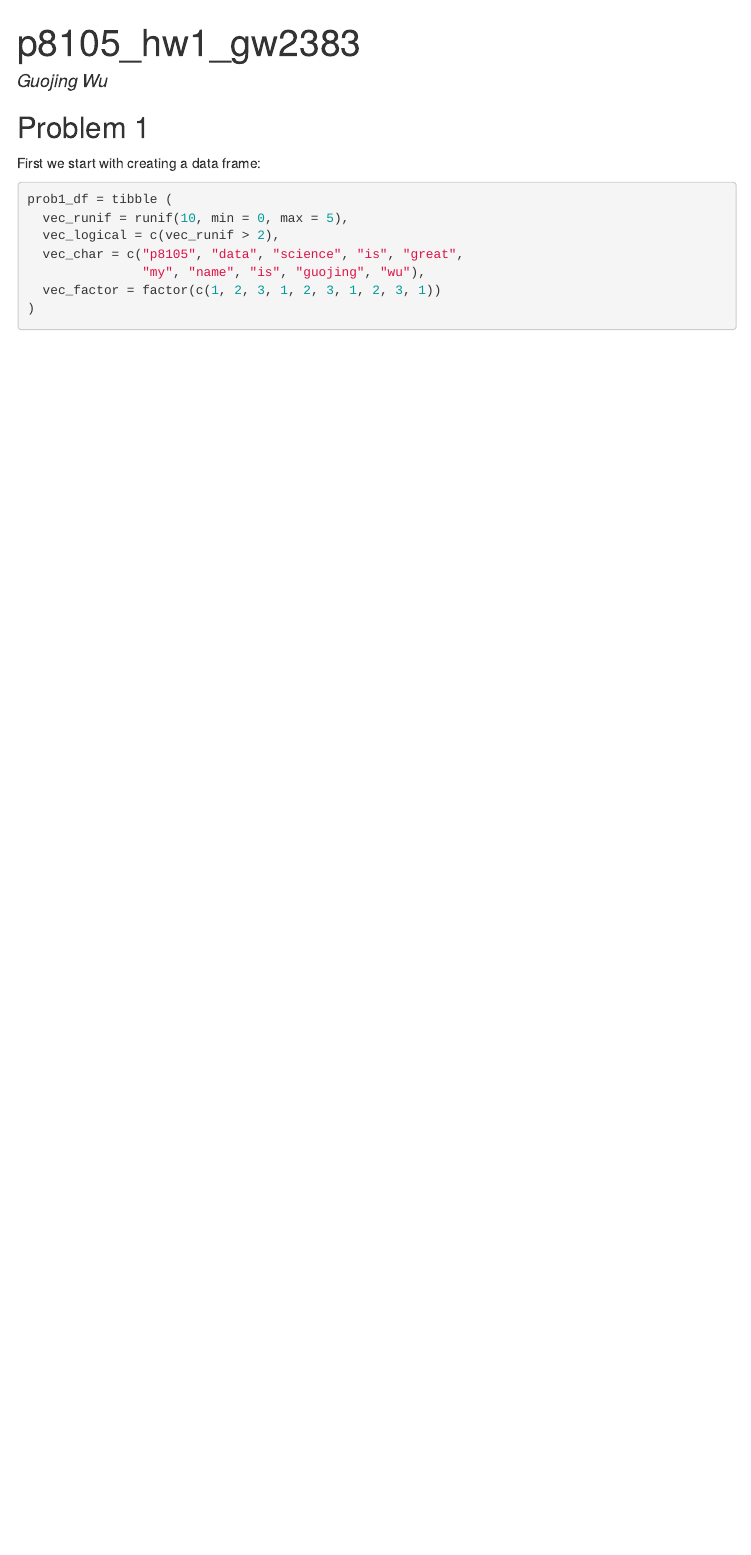
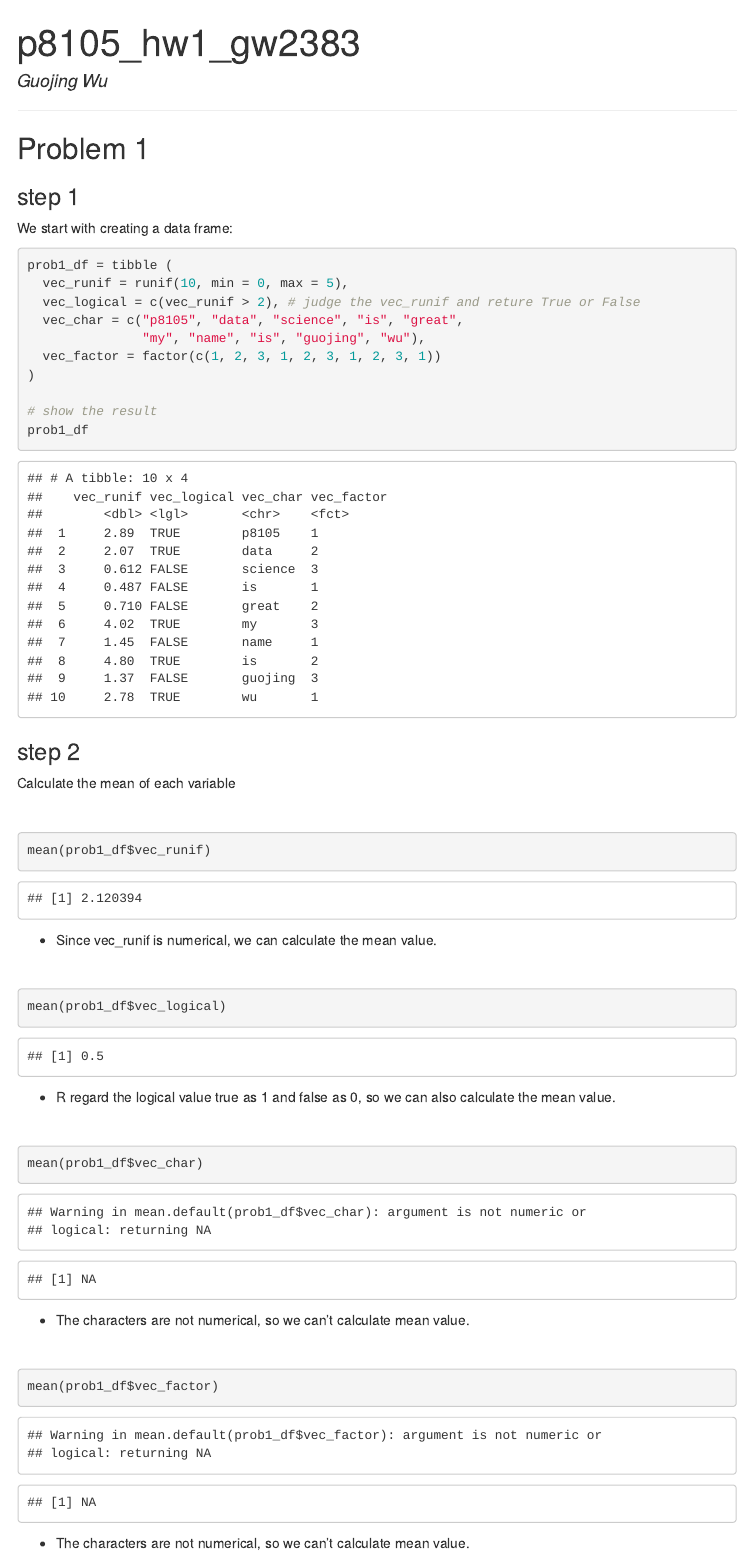
Before and after one commit to valuntiny/p8105_hw1_gw2383, an R Markdown document (p8105_hw1_gw2383.Rmd): the page in a window 1100 px wide, from its top. The pictures show the output file p8105_hw1_gw2383.html that the author committed with the source, opened offline; menus at the side of the page are left out.

Commit message:
solve step 2, and beautify the format

````diff
--- a/p8105_hw1_gw2383.Rmd
+++ b/p8105_hw1_gw2383.Rmd
@@ -13,16 +13,57 @@ knitr::opts_chunk$set(echo = TRUE)
 library(tidyverse)
 ```
 
+***
+
 ## Problem 1
 
-First we start with creating a data frame:
+### step 1
+
+We start with creating a data frame:
 
 ```{r}
 prob1_df = tibble (
   vec_runif = runif(10, min = 0, max = 5),
-  vec_logical = c(vec_runif > 2),
+  vec_logical = c(vec_runif > 2), # judge the vec_runif and reture True or False
   vec_char = c("p8105", "data", "science", "is", "great",
                "my", "name", "is", "guojing", "wu"),
   vec_factor = factor(c(1, 2, 3, 1, 2, 3, 1, 2, 3, 1))
 )
+
+# show the result
+prob1_df
 ```
+
+### step 2
+
+Calculate the mean of each variable
+
+<br/>
+
+```{r}
+mean(prob1_df$vec_runif)
+```
+* Since vec_runif is numerical, we can calculate the mean value.
+
+<br/>
+
+```{r}
+mean(prob1_df$vec_logical)
+```
+* R regard the logical value true as 1 and false as 0, so we can also calculate the mean value.
+
+<br/>
+
+```{r}
+mean(prob1_df$vec_char)
+```
+* The characters are not numerical, so we can't calculate mean value.
+
+<br/>
+
+```{r}
+mean(prob1_df$vec_factor)
+```
+* The characters are not numerical, so we can't calculate mean value.
+
+<br/>
````
Also changed, not shown: p8105_hw1_gw2383.html.
